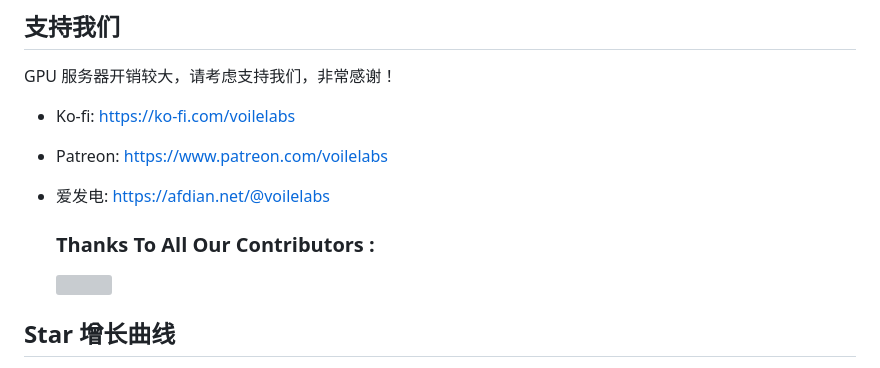
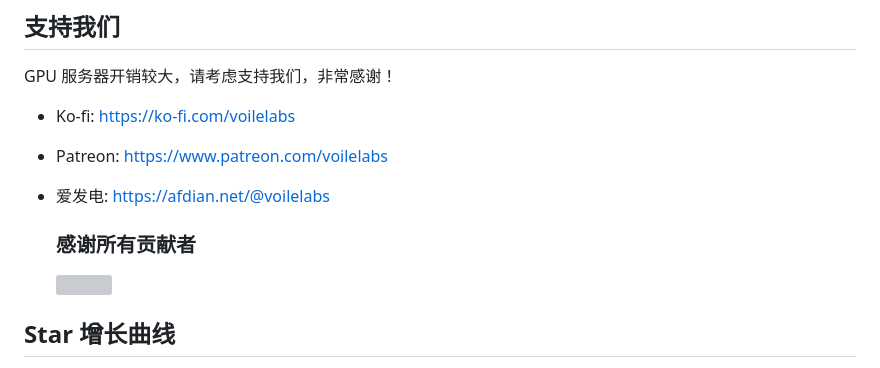
Before and after one commit to zyddnys/manga-image-translator, a Markdown page: README_CN.md, the part around the change. Drawn GitHub-style; grey boxes are pictures that could not be loaded.

```diff
--- a/README_CN.md
+++ b/README_CN.md
@@ -599,7 +599,7 @@ GPU 服务器开销较大，请考虑支持我们，非常感谢！
 - Patreon: <https://www.patreon.com/voilelabs>
 - 爱发电: <https://afdian.net/@voilelabs>
 
-  ### Thanks To All Our Contributors :
+  ### 感谢所有贡献者
   <a href="https://github.com/zyddnys/manga-image-translator/graphs/contributors">
   <img src="https://contrib.rocks/image?repo=zyddnys/manga-image-translator" />
 
```
